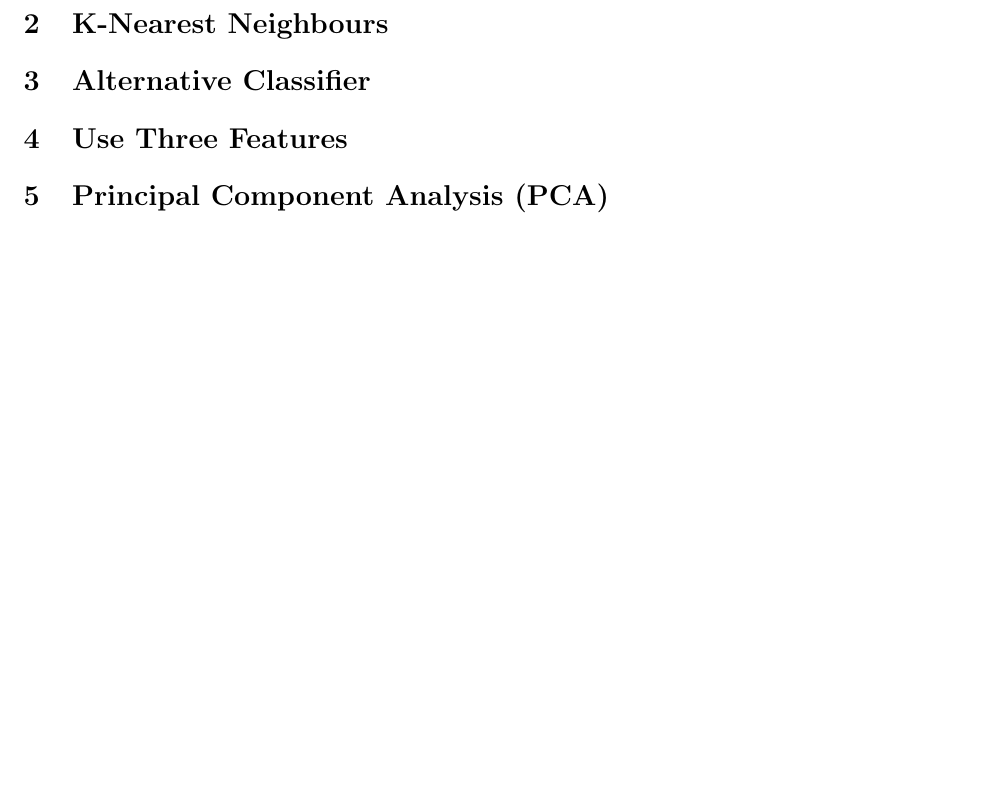
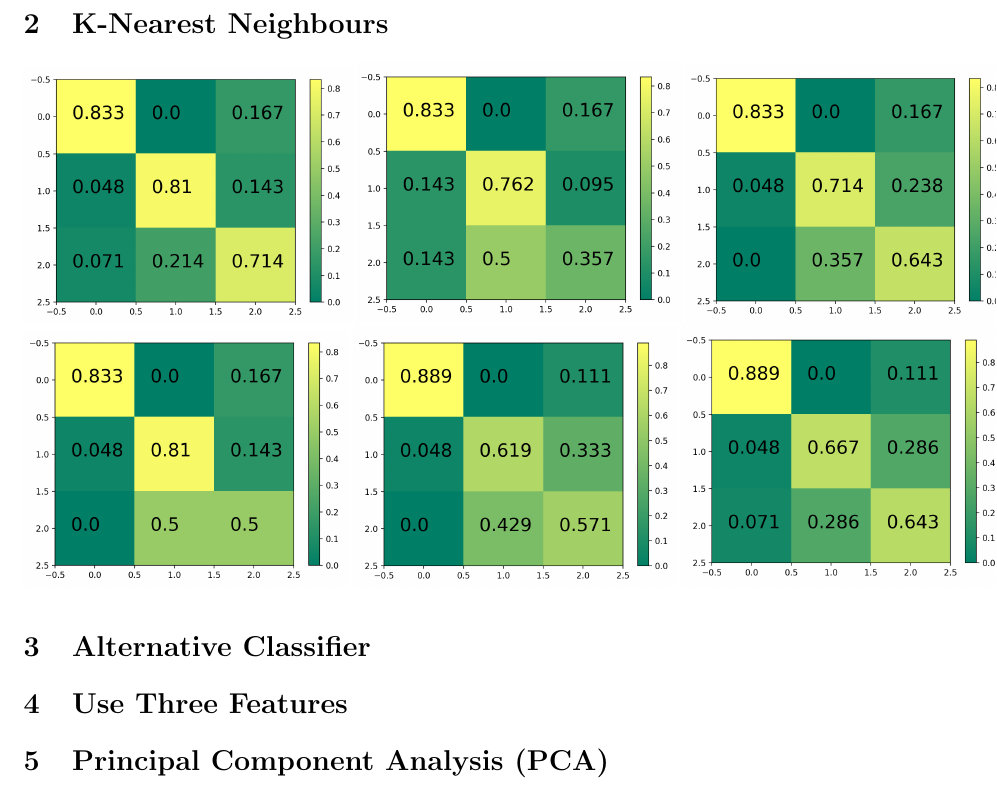
Before and after one commit to ainesh1998/SPS-Coursework-2, a LaTeX document (report/report.tex): part of page 2 of 2, cut so that both start at the same text, the shorter picture padded with empty space. Compiled offline with pdfLaTeX.

Commit message:
made confusion matrix font bigger and retook screenshots

```diff
--- a/report/report.tex
+++ b/report/report.tex
@@ -35,6 +35,12 @@ Based on the plot above, we decided to select features 10 and 12 as the data sep
 %\end{figure}
 
 \section{K-Nearest Neighbours}
+\includegraphics[scale=0.3]{Confusion_matrix(k=1)}
+\includegraphics[scale=0.3]{Confusion_matrix(k=2)}
+\includegraphics[scale=0.3]{Confusion_matrix(k=3)}
+\includegraphics[scale=0.3]{Confusion_matrix(k=4)}
+\includegraphics[scale=0.3]{Confusion_matrix(k=5)}
+\includegraphics[scale=0.3]{Confusion_matrix(k=7)}
 
 \section{Alternative Classifier}
 
```
Also changed, not shown: report/Confusion_matrix ( k = 1).png (deleted), report/Confusion_matrix ( k = 2).png (deleted), report/Confusion_matrix ( k = 3).png (deleted), report/Confusion_matrix ( k = 4).png (deleted), report/Confusion_matrix ( k = 5).png (deleted), report/Confusion_matrix ( k = 7).png (deleted), report/Confusion_matrix(k=1).png (added), report/Confusion_matrix(k=2).png (added), report/Confusion_matrix(k=3).png (added), report/Confusion_matrix(k=4).png (added), report/Confusion_matrix(k=5).png (added), report/Confusion_matrix(k=7).png (added), 1 other file.
